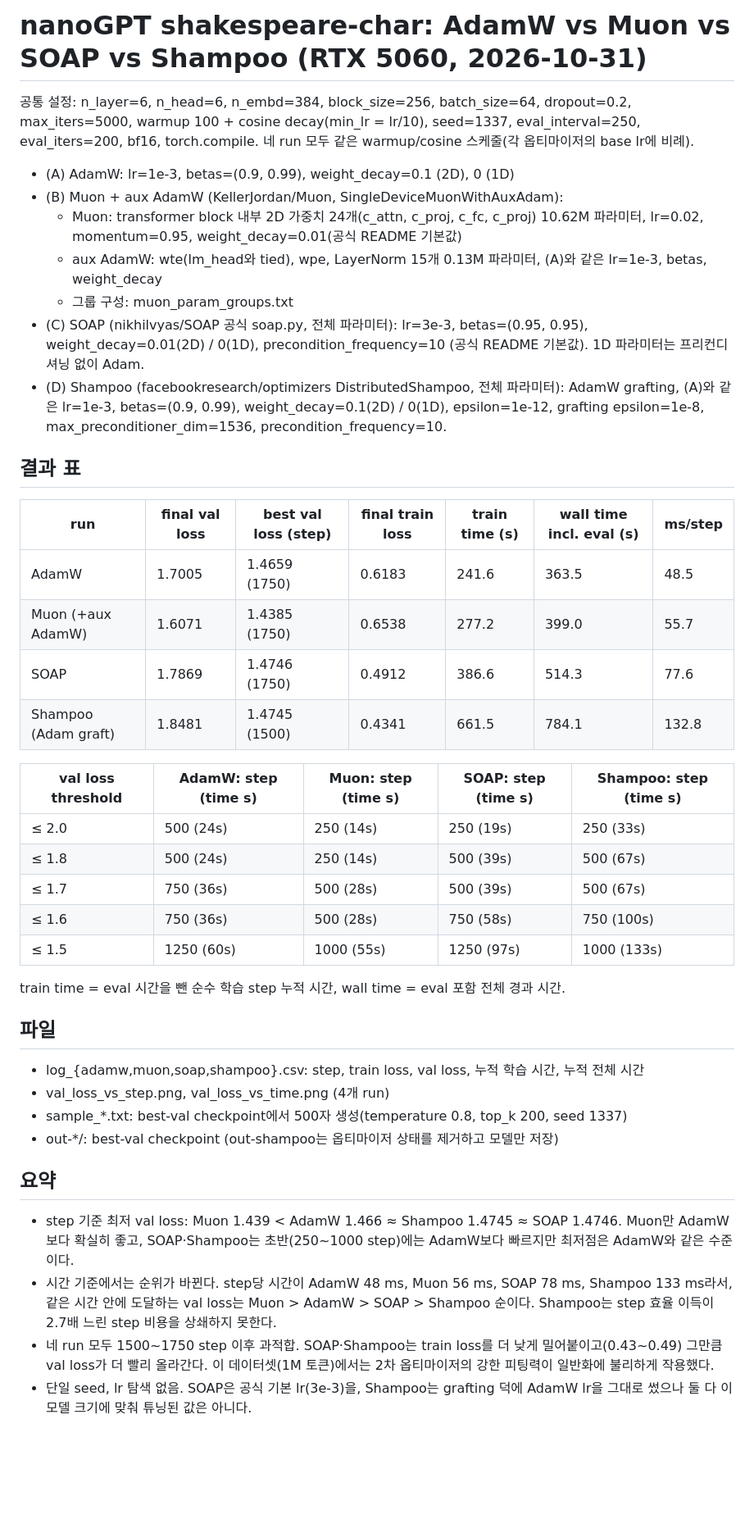
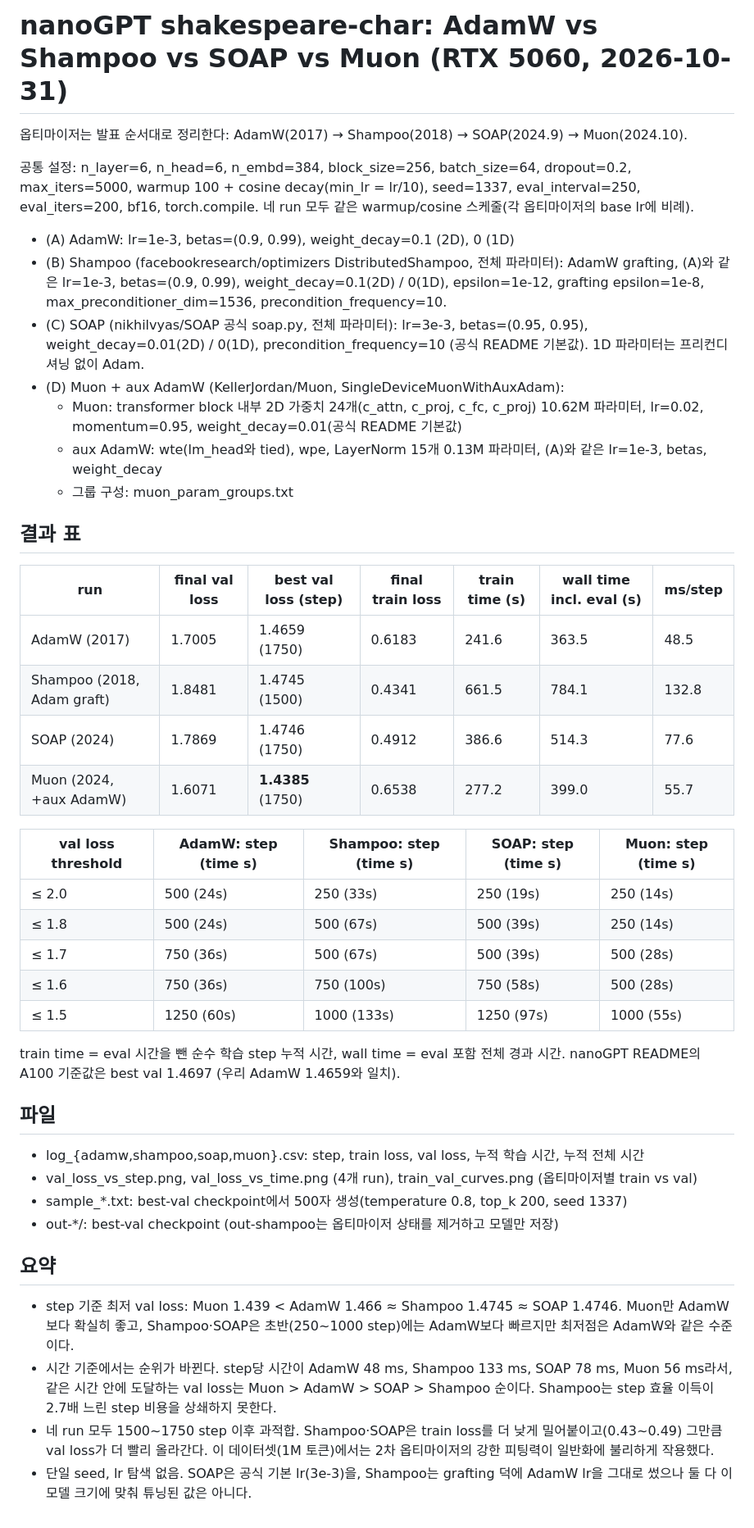
Before and after one commit to innotobe/nanogpt-optimizers, a Markdown page: results/README.md, the part around the change. Shown at 82% size. GitHub-like rendering; blank space fills up the shorter version.

Commit message:
Order optimizers chronologically: AdamW, Shampoo, SOAP, Muon
Co-Authored-By: Claude Fable 5.1 <noreply@anthropic.com>

```diff
--- a/results/README.md
+++ b/results/README.md
@@ -1,43 +1,46 @@
-# nanoGPT shakespeare-char: AdamW vs Muon vs SOAP vs Shampoo (RTX 5060, 2026-10-31)
+# nanoGPT shakespeare-char: AdamW vs Shampoo vs SOAP vs Muon (RTX 5060, 2026-10-31)
+
+옵티마이저는 발표 순서대로 정리한다: AdamW(2017) → Shampoo(2018) → SOAP(2024.9) → Muon(2024.10).
 
 공통 설정: n_layer=6, n_head=6, n_embd=384, block_size=256, batch_size=64, dropout=0.2,
 max_iters=5000, warmup 100 + cosine decay(min_lr = lr/10), seed=1337, eval_interval=250, eval_iters=200, bf16, torch.compile.
 네 run 모두 같은 warmup/cosine 스케줄(각 옵티마이저의 base lr에 비례).
 
 - (A) AdamW: lr=1e-3, betas=(0.9, 0.99), weight_decay=0.1 (2D), 0 (1D)
-- (B) Muon + aux AdamW (KellerJordan/Muon, SingleDeviceMuonWithAuxAdam):
+- (B) Shampoo (facebookresearch/optimizers DistributedShampoo, 전체 파라미터): AdamW grafting, (A)와 같은 lr=1e-3, betas=(0.9, 0.99), weight_decay=0.1(2D) / 0(1D), epsilon=1e-12, grafting epsilon=1e-8, max_preconditioner_dim=1536, precondition_frequency=10.
+- (C) SOAP (nikhilvyas/SOAP 공식 soap.py, 전체 파라미터): lr=3e-3, betas=(0.95, 0.95), weight_decay=0.01(2D) / 0(1D), precondition_frequency=10 (공식 README 기본값). 1D 파라미터는 프리컨디셔닝 없이 Adam.
+- (D) Muon + aux AdamW (KellerJordan/Muon, SingleDeviceMuonWithAuxAdam):
   - Muon: transformer block 내부 2D 가중치 24개(c_attn, c_proj, c_fc, c_proj) 10.62M 파라미터, lr=0.02, momentum=0.95, weight_decay=0.01(공식 README 기본값)
   - aux AdamW: wte(lm_head와 tied), wpe, LayerNorm 15개 0.13M 파라미터, (A)와 같은 lr=1e-3, betas, weight_decay
   - 그룹 구성: muon_param_groups.txt
-- (C) SOAP (nikhilvyas/SOAP 공식 soap.py, 전체 파라미터): lr=3e-3, betas=(0.95, 0.95), weight_decay=0.01(2D) / 0(1D), precondition_frequency=10 (공식 README 기본값). 1D 파라미터는 프리컨디셔닝 없이 Adam.
-- (D) Shampoo (facebookresearch/optimizers DistributedShampoo, 전체 파라미터): AdamW grafting, (A)와 같은 lr=1e-3, betas=(0.9, 0.99), weight_decay=0.1(2D) / 0(1D), epsilon=1e-12, grafting epsilon=1e-8, max_preconditioner_dim=1536, precondition_frequency=10.
 
 ## 결과 표
 | run | final val loss | best val loss (step) | final train loss | train time (s) | wall time incl. eval (s) | ms/step |
 |---|---|---|---|---|---|---|
-| AdamW | 1.7005 | 1.4659 (1750) | 0.6183 | 241.6 | 363.5 | 48.5 |
-| Muon (+aux AdamW) | 1.6071 | 1.4385 (1750) | 0.6538 | 277.2 | 399.0 | 55.7 |
-| SOAP | 1.7869 | 1.4746 (1750) | 0.4912 | 386.6 | 514.3 | 77.6 |
-| Shampoo (Adam graft) | 1.8481 | 1.4745 (1500) | 0.4341 | 661.5 | 784.1 | 132.8 |
+| AdamW (2017) | 1.7005 | 1.4659 (1750) | 0.6183 | 241.6 | 363.5 | 48.5 |
+| Shampoo (2018, Adam graft) | 1.8481 | 1.4745 (1500) | 0.4341 | 661.5 | 784.1 | 132.8 |
+| SOAP (2024) | 1.7869 | 1.4746 (1750) | 0.4912 | 386.6 | 514.3 | 77.6 |
+| Muon (2024, +aux AdamW) | 1.6071 | **1.4385** (1750) | 0.6538 | 277.2 | 399.0 | 55.7 |
 
-| val loss threshold | AdamW: step (time s) | Muon: step (time s) | SOAP: step (time s) | Shampoo: step (time s) |
+| val loss threshold | AdamW: step (time s) | Shampoo: step (time s) | SOAP: step (time s) | Muon: step (time s) |
 |---|---|---|---|---|
-| ≤ 2.0 | 500 (24s) | 250 (14s) | 250 (19s) | 250 (33s) |
-| ≤ 1.8 | 500 (24s) | 250 (14s) | 500 (39s) | 500 (67s) |
-| ≤ 1.7 | 750 (36s) | 500 (28s) | 500 (39s) | 500 (67s) |
-| ≤ 1.6 | 750 (36s) | 500 (28s) | 750 (58s) | 750 (100s) |
-| ≤ 1.5 | 1250 (60s) | 1000 (55s) | 1250 (97s) | 1000 (133s) |
+| ≤ 2.0 | 500 (24s) | 250 (33s) | 250 (19s) | 250 (14s) |
+| ≤ 1.8 | 500 (24s) | 500 (67s) | 500 (39s) | 250 (14s) |
+| ≤ 1.7 | 750 (36s) | 500 (67s) | 500 (39s) | 500 (28s) |
+| ≤ 1.6 | 750 (36s) | 750 (100s) | 750 (58s) | 500 (28s) |
+| ≤ 1.5 | 1250 (60s) | 1000 (133s) | 1250 (97s) | 1000 (55s) |
 
 train time = eval 시간을 뺀 순수 학습 step 누적 시간, wall time = eval 포함 전체 경과 시간.
+nanoGPT README의 A100 기준값은 best val 1.4697 (우리 AdamW 1.4659와 일치).
 
 ## 파일
-- log_{adamw,muon,soap,shampoo}.csv: step, train loss, val loss, 누적 학습 시간, 누적 전체 시간
-- val_loss_vs_step.png, val_loss_vs_time.png (4개 run)
+- log_{adamw,shampoo,soap,muon}.csv: step, train loss, val loss, 누적 학습 시간, 누적 전체 시간
+- val_loss_vs_step.png, val_loss_vs_time.png (4개 run), train_val_curves.png (옵티마이저별 train vs val)
 - sample_*.txt: best-val checkpoint에서 500자 생성(temperature 0.8, top_k 200, seed 1337)
 - out-*/: best-val checkpoint (out-shampoo는 옵티마이저 상태를 제거하고 모델만 저장)
 
 ## 요약
-- step 기준 최저 val loss: Muon 1.439 < AdamW 1.466 ≈ Shampoo 1.4745 ≈ SOAP 1.4746. Muon만 AdamW보다 확실히 좋고, SOAP·Shampoo는 초반(250~1000 step)에는 AdamW보다 빠르지만 최저점은 AdamW와 같은 수준이다.
-- 시간 기준에서는 순위가 바뀐다. step당 시간이 AdamW 48 ms, Muon 56 ms, SOAP 78 ms, Shampoo 133 ms라서, 같은 시간 안에 도달하는 val loss는 Muon > AdamW > SOAP > Shampoo 순이다. Shampoo는 step 효율 이득이 2.7배 느린 step 비용을 상쇄하지 못한다.
-- 네 run 모두 1500~1750 step 이후 과적합. SOAP·Shampoo는 train loss를 더 낮게 밀어붙이고(0.43~0.49) 그만큼 val loss가 더 빨리 올라간다. 이 데이터셋(1M 토큰)에서는 2차 옵티마이저의 강한 피팅력이 일반화에 불리하게 작용했다.
+- step 기준 최저 val loss: Muon 1.439 < AdamW 1.466 ≈ Shampoo 1.4745 ≈ SOAP 1.4746. Muon만 AdamW보다 확실히 좋고, Shampoo·SOAP은 초반(250~1000 step)에는 AdamW보다 빠르지만 최저점은 AdamW와 같은 수준이다.
+- 시간 기준에서는 순위가 바뀐다. step당 시간이 AdamW 48 ms, Shampoo 133 ms, SOAP 78 ms, Muon 56 ms라서, 같은 시간 안에 도달하는 val loss는 Muon > AdamW > SOAP > Shampoo 순이다. Shampoo는 step 효율 이득이 2.7배 느린 step 비용을 상쇄하지 못한다.
+- 네 run 모두 1500~1750 step 이후 과적합. Shampoo·SOAP은 train loss를 더 낮게 밀어붙이고(0.43~0.49) 그만큼 val loss가 더 빨리 올라간다. 이 데이터셋(1M 토큰)에서는 2차 옵티마이저의 강한 피팅력이 일반화에 불리하게 작용했다.
 - 단일 seed, lr 탐색 없음. SOAP은 공식 기본 lr(3e-3)을, Shampoo는 grafting 덕에 AdamW lr을 그대로 썼으나 둘 다 이 모델 크기에 맞춰 튜닝된 값은 아니다.
```
Also changed, not shown: README.md (+13 -11 lines), results/summary_table.md (+10 -10 lines), results/train_val_curves.png, results/val_loss_vs_step.png, results/val_loss_vs_time.png, 4 other files.
